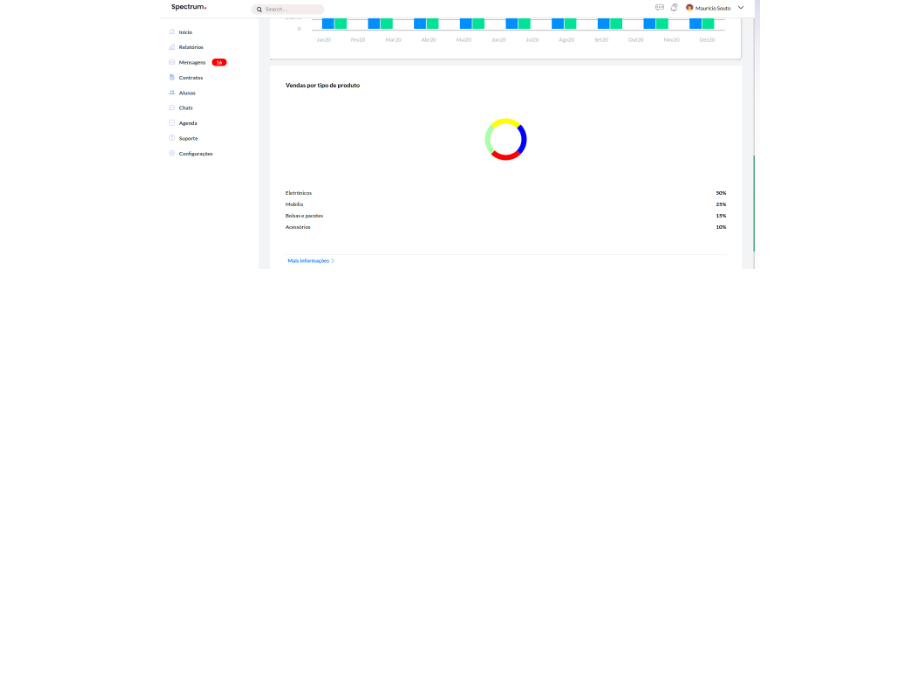
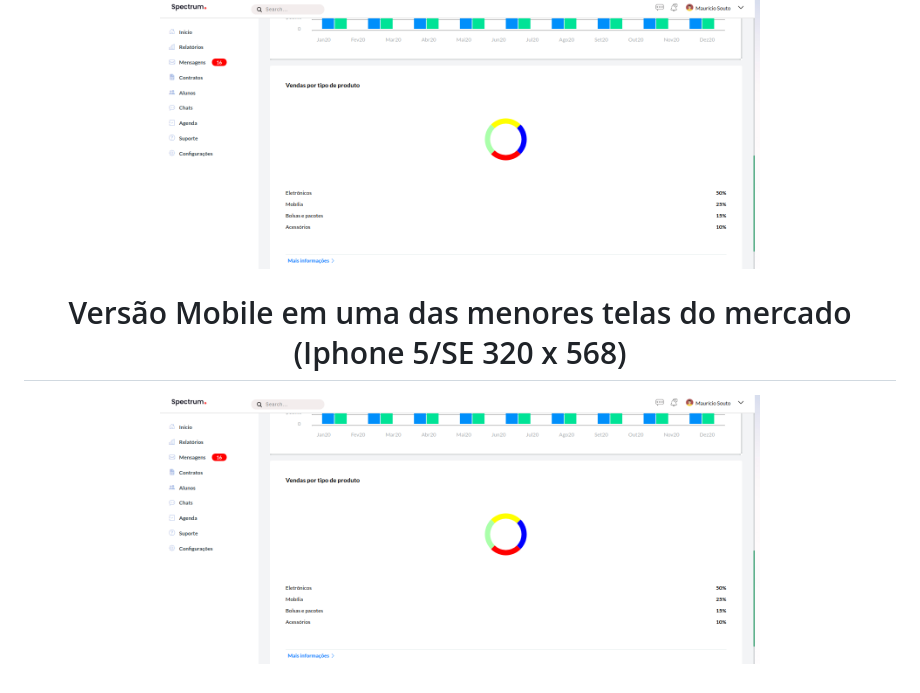
Before and after one commit to wilhamsJW/Screen-Home-e-Login, a Markdown page: readme.md, the part around the change. GitHub-like rendering; blank space fills up the shorter version.

Commit message:
adding img readme

```diff
--- a/readme.md
+++ b/readme.md
@@ -27,3 +27,9 @@
  <p align="center">
   <img src="home/assets/product_map.png" width="600px">
  </p>
+
+   <h1 align="center">Versão Mobile em uma das menores telas do mercado (Iphone 5/SE 320 x 568)</h1>
+
+ <p align="center">
+  <img src="home/assets/product_map.png" width="600px">
+ </p>
```
Also changed, not shown: home/assets/mobile_iphone.png (added), 1 other file.
